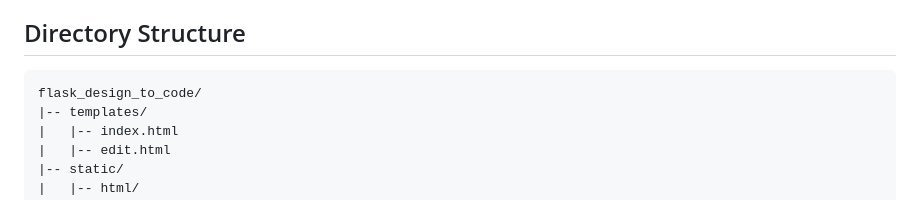
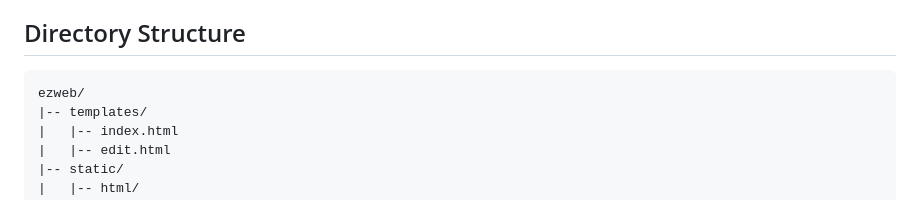
Before and after one commit to kisalnelaka/ezweb, a Markdown page: README.md, the part around the change. Rendered like a GitHub page.

Commit message:
updated readme 3

````diff
--- a/README.md
+++ b/README.md
@@ -78,7 +78,7 @@ This Flask application converts uploaded design files (images or PDFs) into HTML
 ## Directory Structure
 
 ```
-flask_design_to_code/
+ezweb/
 |-- templates/
 |   |-- index.html
 |   |-- edit.html
````
